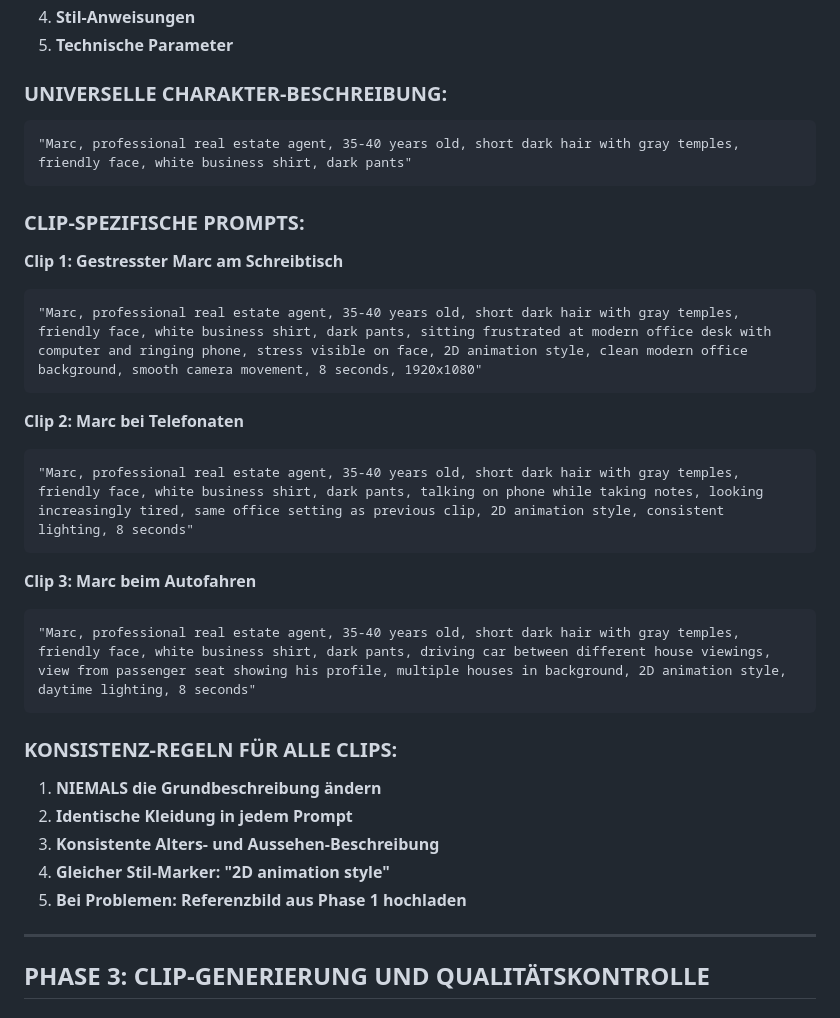
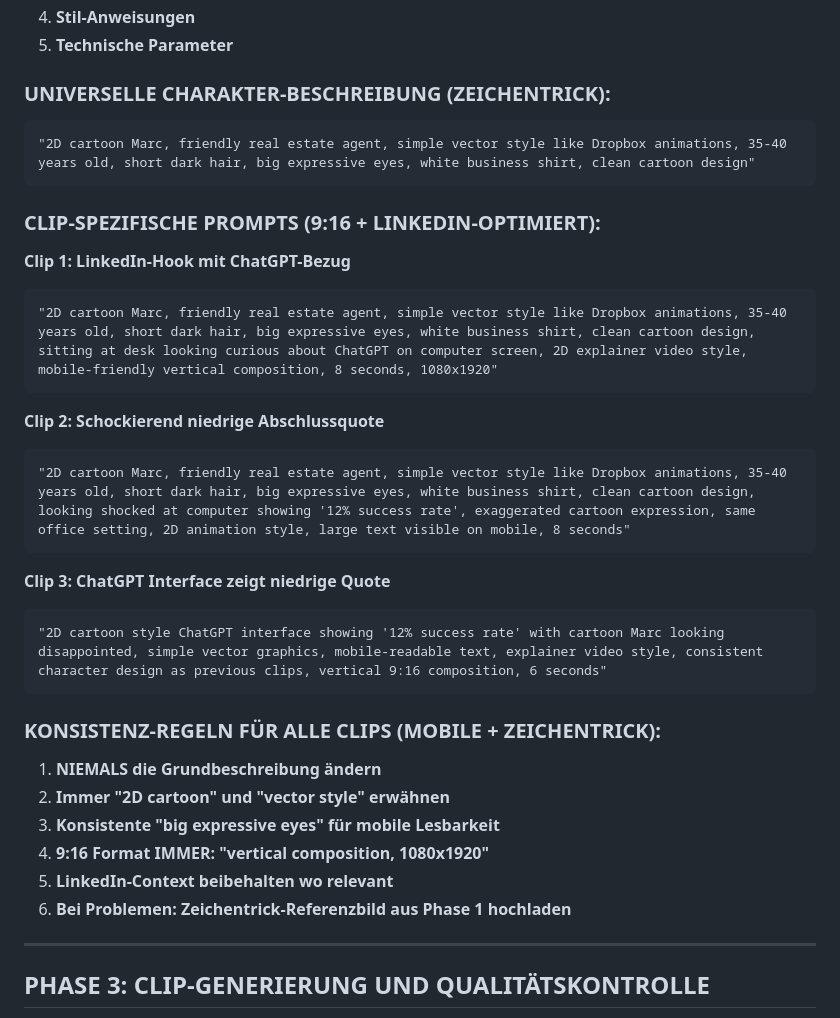
Before and after one commit to fabiankuypers/valoaStudioImmobilien, a Markdown page: veo3-produktionsanleitung.md, the part around one of its changes. Drawn GitHub-style.

````diff
--- a/veo3-produktionsanleitung.md
+++ b/veo3-produktionsanleitung.md
@@ -70,35 +70,36 @@ MASTER PROMPT (für Midjourney):
 4. **Stil-Anweisungen**
 5. **Technische Parameter**
 
-### **UNIVERSELLE CHARAKTER-BESCHREIBUNG:**
+### **UNIVERSELLE CHARAKTER-BESCHREIBUNG (ZEICHENTRICK):**
 ```
-"Marc, professional real estate agent, 35-40 years old, short dark hair with gray temples, friendly face, white business shirt, dark pants"
+"2D cartoon Marc, friendly real estate agent, simple vector style like Dropbox animations, 35-40 years old, short dark hair, big expressive eyes, white business shirt, clean cartoon design"
 ```
 
-### **CLIP-SPEZIFISCHE PROMPTS:**
+### **CLIP-SPEZIFISCHE PROMPTS (9:16 + LINKEDIN-OPTIMIERT):**
 
-**Clip 1: Gestresster Marc am Schreibtisch**
+**Clip 1: LinkedIn-Hook mit ChatGPT-Bezug**
 ```
-"Marc, professional real estate agent, 35-40 years old, short dark hair with gray temples, friendly face, white business shirt, dark pants, sitting frustrated at modern office desk with computer and ringing phone, stress visible on face, 2D animation style, clean modern office background, smooth camera movement, 8 seconds, 1920x1080"
+"2D cartoon Marc, friendly real estate agent, simple vector style like Dropbox animations, 35-40 years old, short dark hair, big expressive eyes, white business shirt, clean cartoon design, sitting at desk looking curious about ChatGPT on computer screen, 2D explainer video style, mobile-friendly vertical composition, 8 seconds, 1080x1920"
 ```
 
-**Clip 2: Marc bei Telefonaten**
+**Clip 2: Schockierend niedrige Abschlussquote**
 ```
-"Marc, professional real estate agent, 35-40 years old, short dark hair with gray temples, friendly face, white business shirt, dark pants, talking on phone while taking notes, looking increasingly tired, same office setting as previous clip, 2D animation style, consistent lighting, 8 seconds"
+"2D cartoon Marc, friendly real estate agent, simple vector style like Dropbox animations, 35-40 years old, short dark hair, big expressive eyes, white business shirt, clean cartoon design, looking shocked at computer showing '12% success rate', exaggerated cartoon expression, same office setting, 2D animation style, large text visible on mobile, 8 seconds"
 ```
 
-**Clip 3: Marc beim Autofahren**
+**Clip 3: ChatGPT Interface zeigt niedrige Quote**
 ```
-"Marc, professional real estate agent, 35-40 years old, short dark hair with gray temples, friendly face, white business shirt, dark pants, driving car between different house viewings, view from passenger seat showing his profile, multiple houses in background, 2D animation style, daytime lighting, 8 seconds"
+"2D cartoon style ChatGPT interface showing '12% success rate' with cartoon Marc looking disappointed, simple vector graphics, mobile-readable text, explainer video style, consistent character design as previous clips, vertical 9:16 composition, 6 seconds"
 ```
 
-### **KONSISTENZ-REGELN FÜR ALLE CLIPS:**
+### **KONSISTENZ-REGELN FÜR ALLE CLIPS (MOBILE + ZEICHENTRICK):**
 
 1. **NIEMALS die Grundbeschreibung ändern**
-2. **Identische Kleidung in jedem Prompt**
-3. **Konsistente Alters- und Aussehen-Beschreibung**
-4. **Gleicher Stil-Marker: "2D animation style"**
-5. **Bei Problemen: Referenzbild aus Phase 1 hochladen**
+2. **Immer "2D cartoon" und "vector style" erwähnen**
+3. **Konsistente "big expressive eyes" für mobile Lesbarkeit**
+4. **9:16 Format IMMER: "vertical composition, 1080x1920"**
+5. **LinkedIn-Context beibehalten wo relevant**
+6. **Bei Problemen: Zeichentrick-Referenzbild aus Phase 1 hochladen**
 
 ---
 
````
Also changed, not shown: other parts of veo3-produktionsanleitung.md (+39 -22 lines), video-skript.md (+68 -73 lines).
